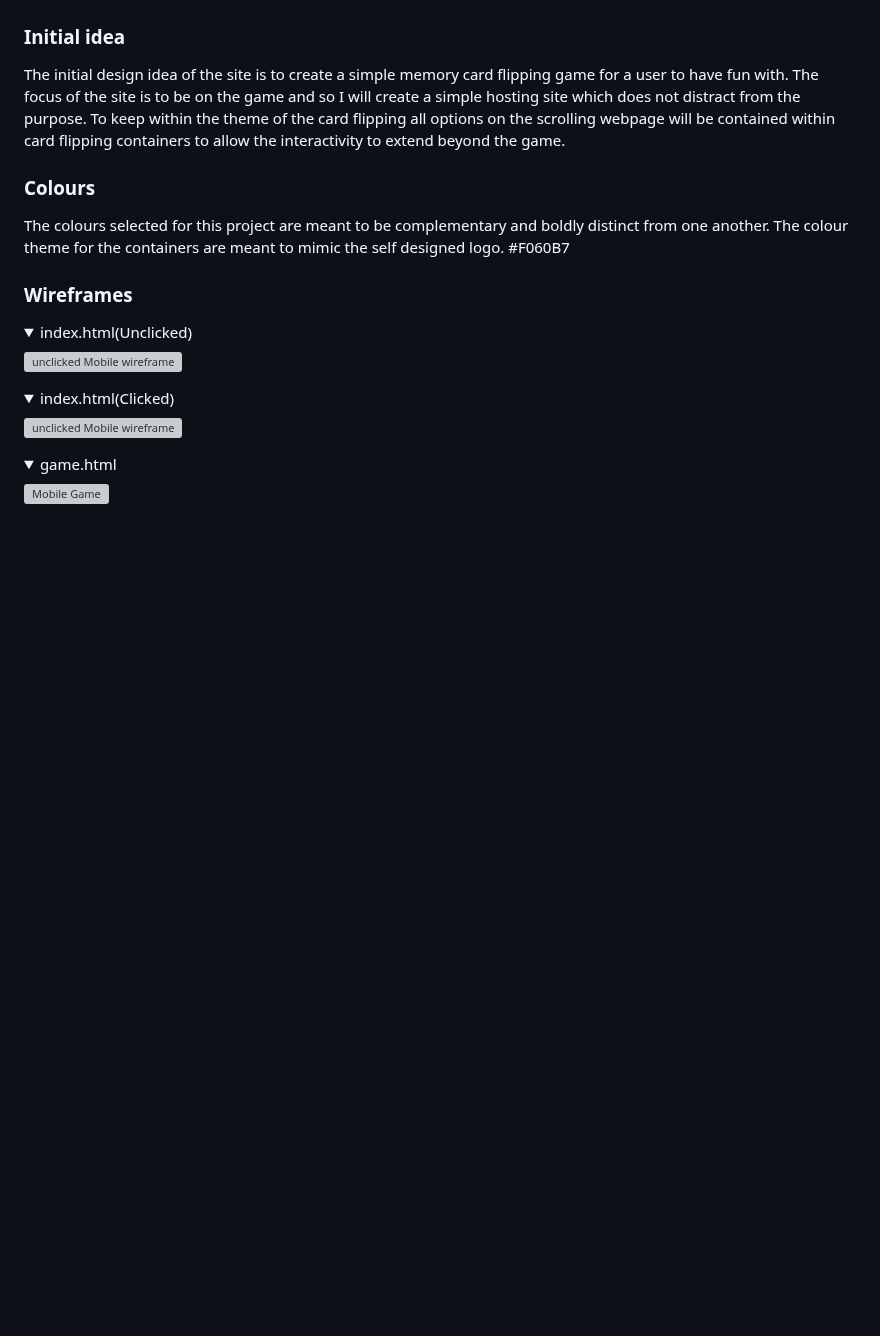
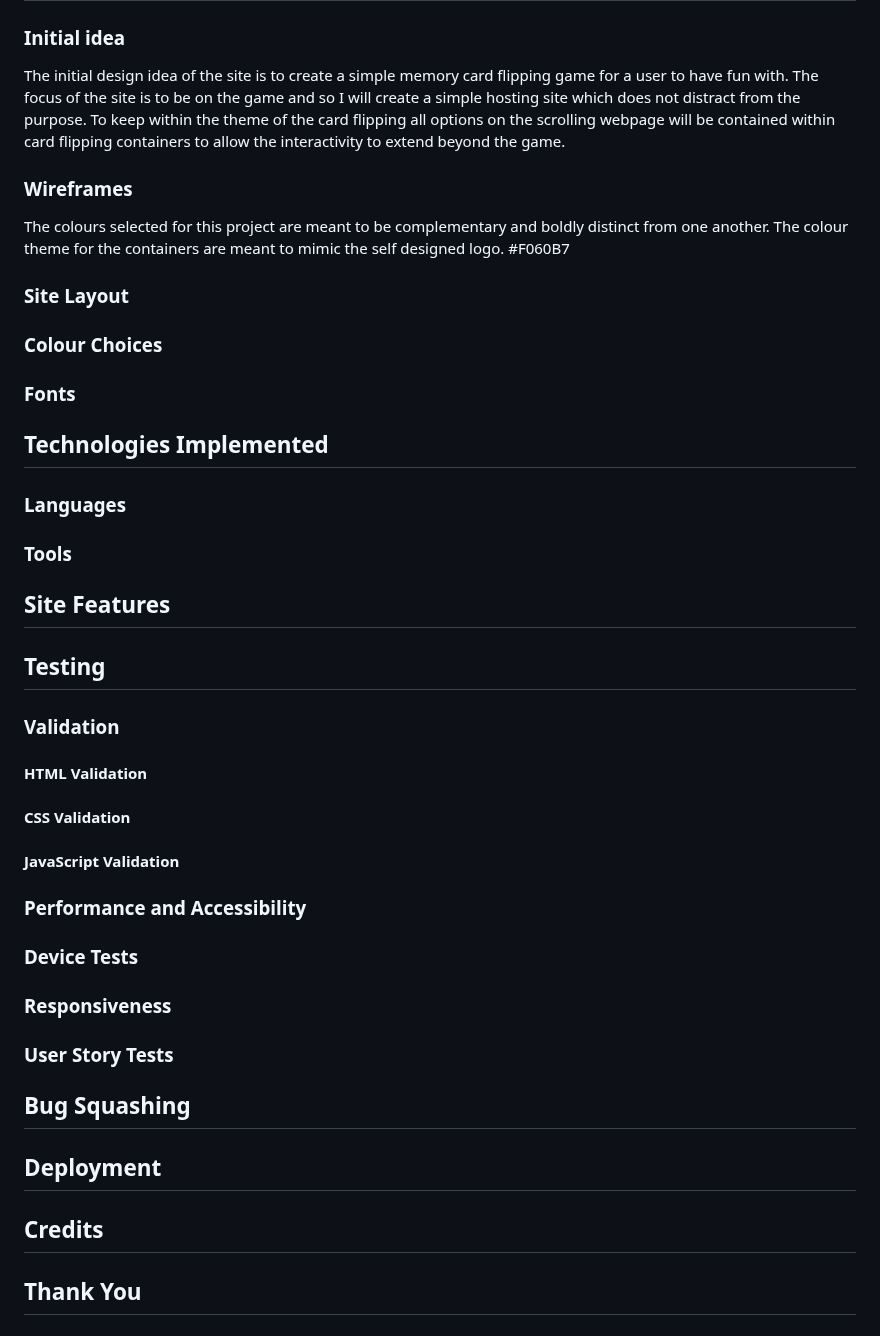
Before and after one commit to jenkidev/Milestone_project_2, a Markdown page: README.md, the part around one of its changes. Rendered like a GitHub page; folded sections open; blank space fills up the shorter version; grey boxes are pictures that could not be loaded.

Commit message:
Prepared layout and links for readme

```diff
--- a/README.md
+++ b/README.md
@@ -74,19 +95,45 @@ The scope of the project in it’s first release is defined by the following fea
 ### Initial idea
 The initial design idea of the site is to create a simple memory card flipping game for a user to have fun with. The focus of the site is to be on the game and so I will create a simple hosting site which does not distract from the purpose. To keep within the theme of the card flipping all options on the scrolling webpage will be contained within card flipping containers to allow the interactivity to extend beyond the game.
 
-### Colours
+### Wireframes
 The colours selected for this project are meant to be complementary and boldly distinct from one another. The colour theme for the containers are meant to mimic the self designed logo. #F060B7
 
-### Wireframes
+### Site Layout
 
-<details><summary>index.html(Unclicked)</summary>
-<img src="Docs/Wireframes/Unclicked Mobile Home page.png" alt="unclicked Mobile wireframe">
-</details>
+### Colour Choices
 
-<details><summary>index.html(Clicked)</summary>
-<img src="Docs/Wireframes/Clicked Mobile home page.png" alt="unclicked Mobile wireframe">
-</details>
+### Fonts
 
-<details><summary>game.html</summary>
-<img src="Docs/Wireframes/Mobile Game page.png" alt="Mobile Game">
-</details>
+## Technologies Implemented
+
+### Languages
+
+### Tools
+
+## Site Features
+
+## Testing
+
+### Validation
+
+#### HTML Validation
+
+#### CSS Validation
+
+#### JavaScript Validation
+
+### Performance and Accessibility
+
+### Device Tests
+
+### Responsiveness
+
+### User Story Tests
+
+## Bug Squashing
+
+## Deployment
+
+## Credits
+
+## Thank You
```
Also changed, not shown: other parts of README.md (+21 -0 lines).
